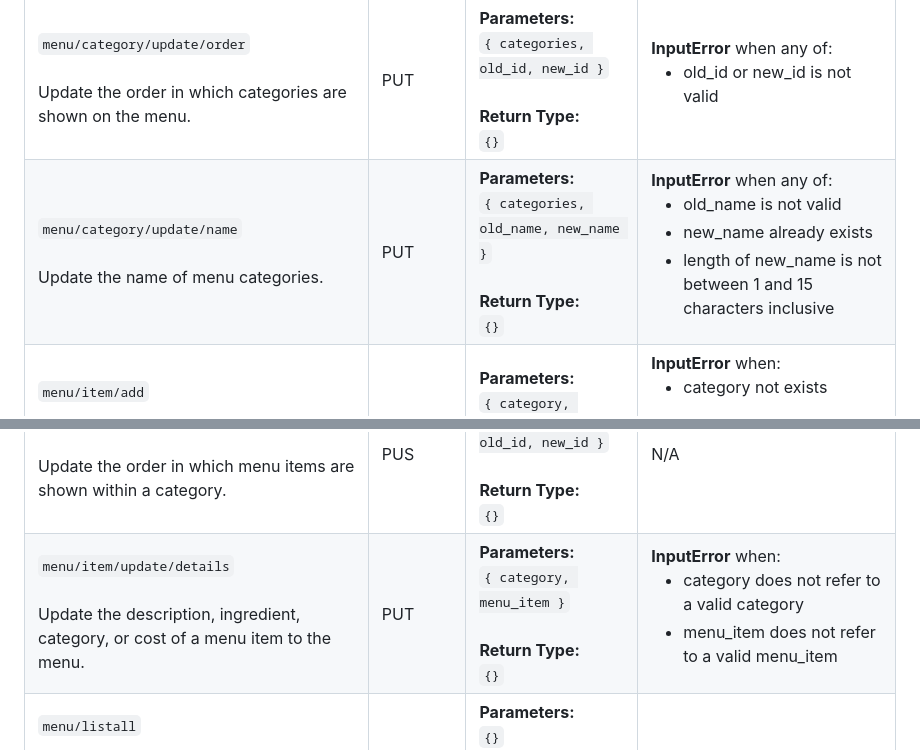
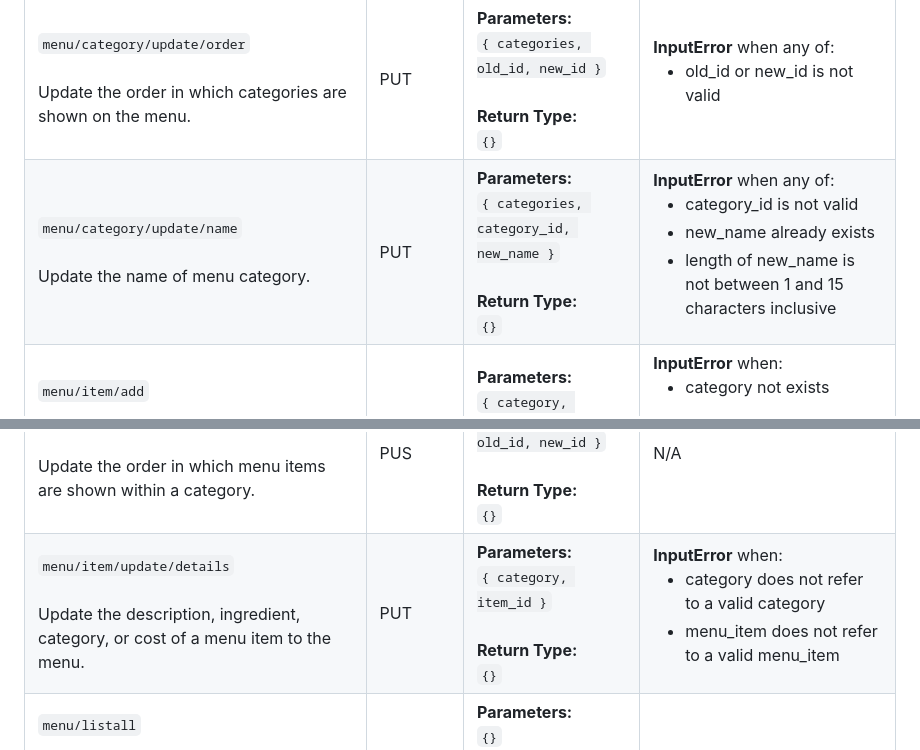
Before and after one commit to xinyiiskingyou/WaitMate, a Markdown page: backend/README.md, 2 parts joined by grey strips. Drawn GitHub-style.

Commit message:
fixed typos

```diff
--- a/backend/README.md
+++ b/backend/README.md
@@ -110,12 +110,12 @@
       </ul></td>
   </tr>
   <tr>
-    <td><code>menu/category/update/name</code><br /><br />Update the name of menu categories.</td>
+    <td><code>menu/category/update/name</code><br /><br />Update the name of menu category.</td>
     <td style="font-weight: bold; color: orange;">PUT</td>
-    <td><b>Parameters:</b><br /><code>{ categories, old_name, new_name }</code><br /><br /><b>Return Type:</b><br /><code>{}</code></td>
+    <td><b>Parameters:</b><br /><code>{ categories, category_id, new_name }</code><br /><br /><b>Return Type:</b><br /><code>{}</code></td>
     <td><b>InputError</b> when any of:
       <ul>
-        <li>old_name is not valid</li>
+        <li>category_id is not valid</li>
         <li>new_name already exists</li>
         <li>length of new_name is not between 1 and 15 characters inclusive</li>
       </ul></td>
@@ -156,7 +156,7 @@
   <tr>
     <td><code>menu/item/update/details</code><br /><br />Update the description, ingredient, category, or cost of a menu item to the menu.</td>
     <td style="font-weight: bold; color: orange;">PUT</td>
-    <td><b>Parameters:</b><br /><code>{ category, menu_item }</code><br /><br /><b>Return Type:</b><br /><code>{}</code></td>
+    <td><b>Parameters:</b><br /><code>{ category, item_id }</code><br /><br /><b>Return Type:</b><br /><code>{}</code></td>
     <td>
       <b>InputError</b> when:
       <ul>
```
Also changed, not shown: other parts of backend/README.md (+2 -2 lines).
